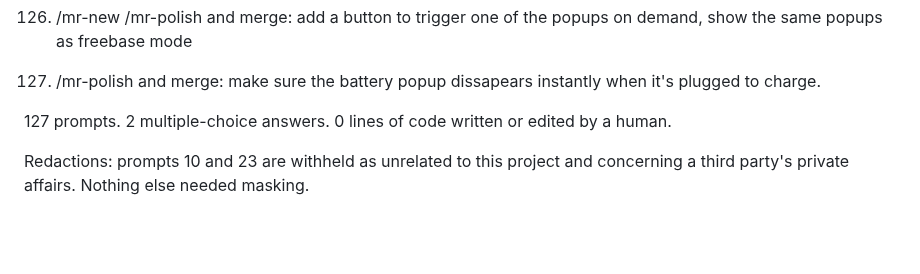
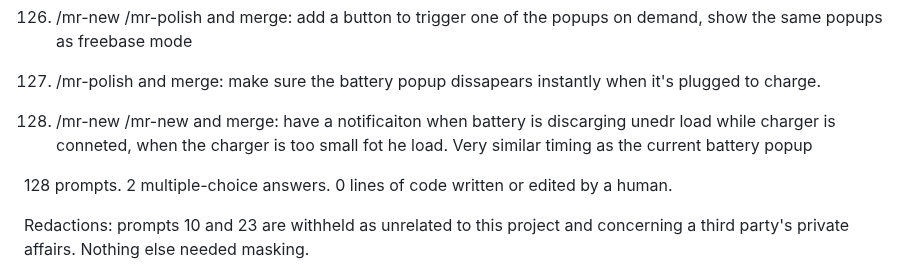
Before and after one commit to adipascu/menubar-timer, a Markdown page: README.md, the part around one of its changes. Rendered like a GitHub page; blank space fills up the shorter version.

Commit message:
Document the charger shortfall card and the session prompt behind it

```diff
--- a/README.md
+++ b/README.md
@@ -443,7 +443,9 @@ Every prompt in the session that produced this app, verbatim and in order, typos
 
 127. /mr-polish and merge: make sure the battery popup dissapears instantly when it's plugged to charge.
 
-127 prompts. 2 multiple-choice answers. 0 lines of code written or edited by a human.
+128. /mr-new /mr-new and merge: have a notificaiton when battery is discarging unedr load while charger is conneted, when the charger is too small fot he load. Very similar timing as the current battery popup
+
+128 prompts. 2 multiple-choice answers. 0 lines of code written or edited by a human.
 
 Redactions: prompts 10 and 23 are withheld as unrelated to this project and concerning a third party's private affairs. Nothing else needed masking.
 
```
Also changed, not shown: other parts of README.md (+2 -2 lines), docs/flashy.md (+1 -1 lines).
